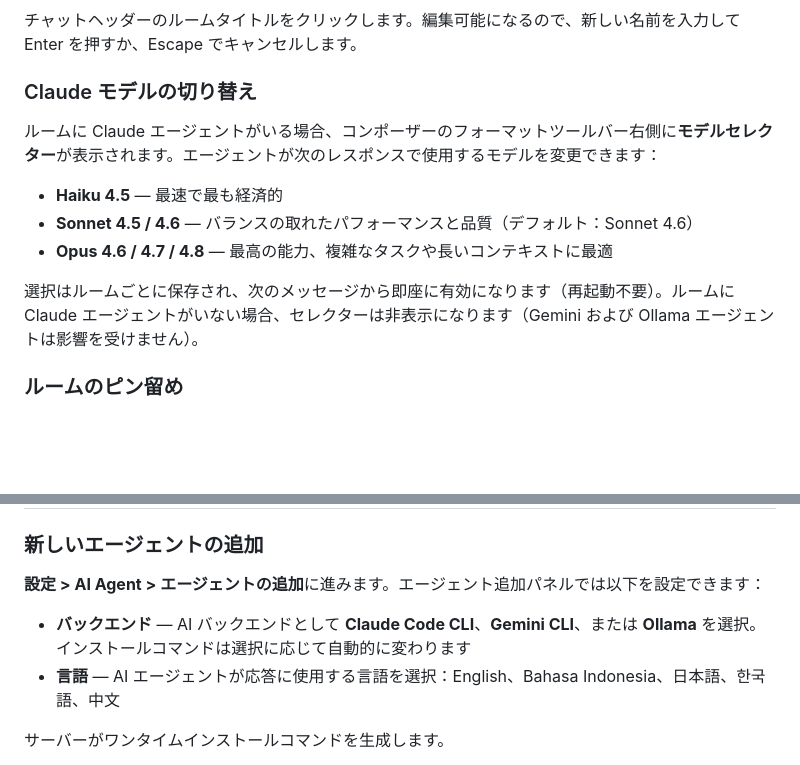
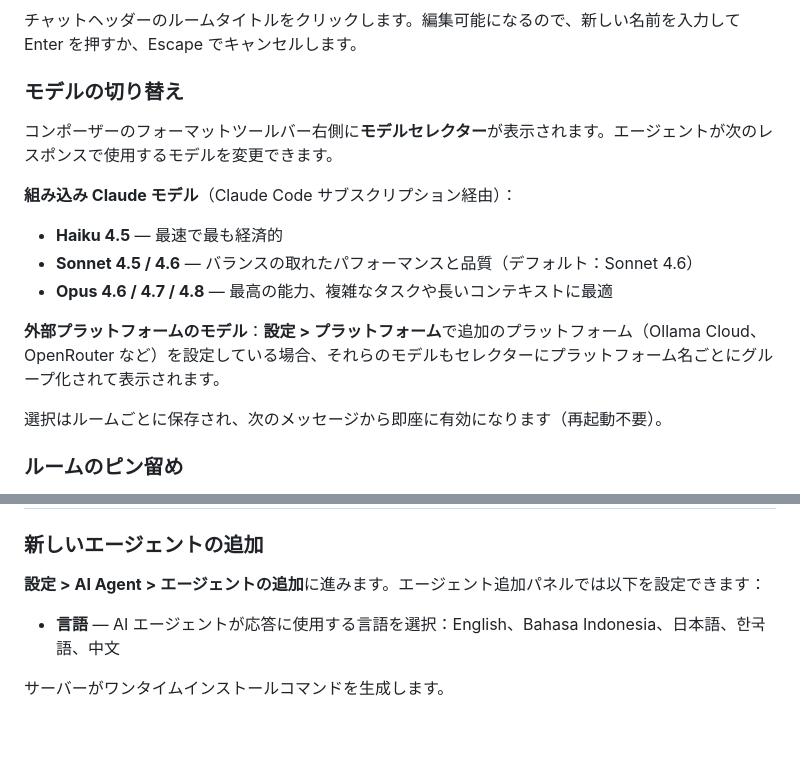
Before and after one commit to a-athaullah/stoa, a Markdown page: docs/guide-usage.ja.md, 2 parts joined by grey strips. Rendered like a GitHub page; blank space fills up the shorter version.

```diff
--- a/docs/guide-usage.ja.md
+++ b/docs/guide-usage.ja.md
@@ -48,15 +48,18 @@ API エンドポイントと WebSocket 接続には認証が必要です。`/upl
 
 チャットヘッダーのルームタイトルをクリックします。編集可能になるので、新しい名前を入力して Enter を押すか、Escape でキャンセルします。
 
-### Claude モデルの切り替え
+### モデルの切り替え
 
-ルームに Claude エージェントがいる場合、コンポーザーのフォーマットツールバー右側に**モデルセレクター**が表示されます。エージェントが次のレスポンスで使用するモデルを変更できます：
+コンポーザーのフォーマットツールバー右側に**モデルセレクター**が表示されます。エージェントが次のレスポンスで使用するモデルを変更できます。
 
+**組み込み Claude モデル**（Claude Code サブスクリプション経由）：
 - **Haiku 4.5** — 最速で最も経済的
 - **Sonnet 4.5 / 4.6** — バランスの取れたパフォーマンスと品質（デフォルト：Sonnet 4.6）
 - **Opus 4.6 / 4.7 / 4.8** — 最高の能力、複雑なタスクや長いコンテキストに最適
 
-選択はルームごとに保存され、次のメッセージから即座に有効になります（再起動不要）。ルームに Claude エージェントがいない場合、セレクターは非表示になります（Gemini および Ollama エージェントは影響を受けません）。
+**外部プラットフォームのモデル**：**設定 > プラットフォーム**で追加のプラットフォーム（Ollama Cloud、OpenRouter など）を設定している場合、それらのモデルもセレクターにプラットフォーム名ごとにグループ化されて表示されます。
+
+選択はルームごとに保存され、次のメッセージから即座に有効になります（再起動不要）。
 
 ### ルームのピン留め
 
@@ -231,7 +234,6 @@ WhatsApp の画像共有と同様の仕組みです — 画像の視認性を保
 
 **設定 > AI Agent > エージェントの追加**に進みます。エージェント追加パネルでは以下を設定できます：
 
-- **バックエンド** — AI バックエンドとして **Claude Code CLI**、**Gemini CLI**、または **Ollama** を選択。インストールコマンドは選択に応じて自動的に変わります
 - **言語** — AI エージェントが応答に使用する言語を選択：English、Bahasa Indonesia、日本語、한국語、中文
 
 サーバーがワンタイムインストールコマンドを生成します。
```
Also changed, not shown: other parts of docs/guide-usage.ja.md (+21 -7 lines), docs/guide-usage.en.md (+28 -12 lines).
